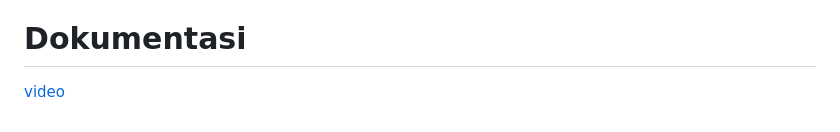
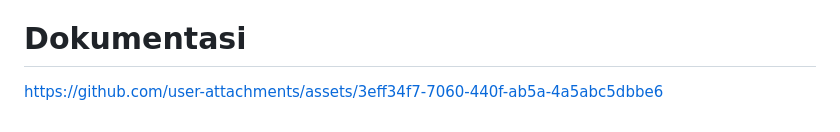
Before and after one commit to yusrilia/TP7DPBO2025C1, a Markdown page: README.md, the part around the change. GitHub-like rendering.

Commit message:
uploaded visual evidence of my suffering

```diff
--- a/README.md
+++ b/README.md
@@ -113,4 +113,5 @@ Semua tabel menggunakan AUTO_INCREMENT, PRIMARY KEY, dan relasi FOREIGN KEY.
 
 
 # Dokumentasi
-[video](screenrecord.mkv)
+
+https://github.com/user-attachments/assets/3eff34f7-7060-440f-ab5a-4a5abc5dbbe6
```
